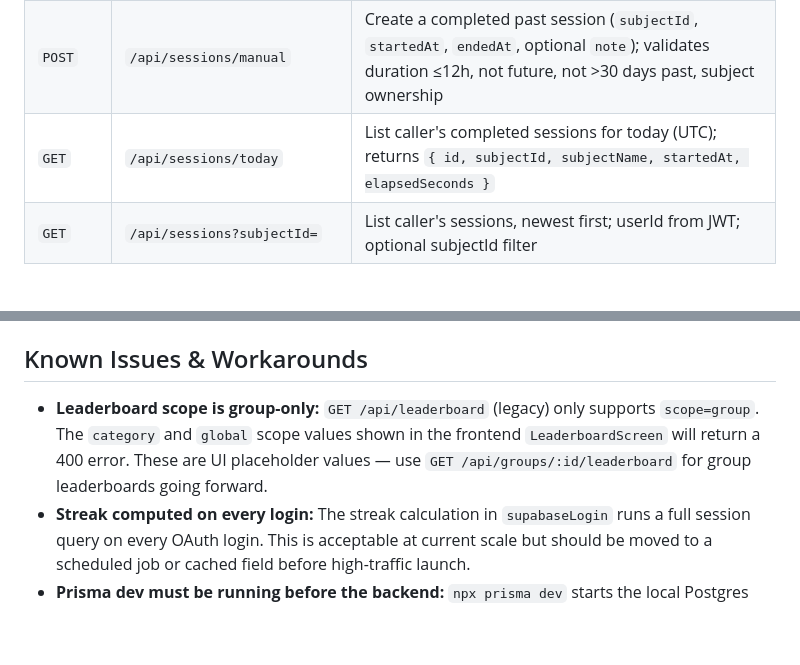
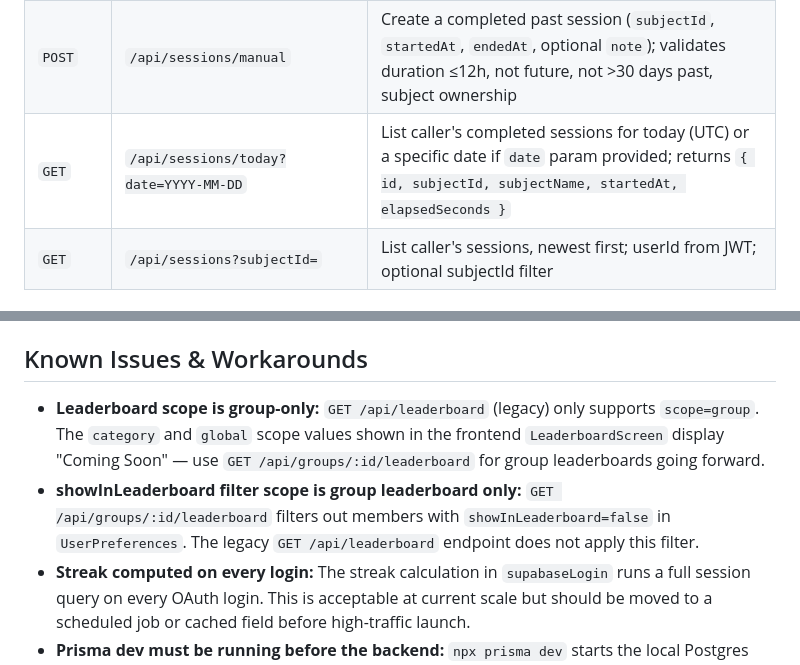
Before and after one commit to ShyamSundar2705/StudyTrack, a Markdown page: studytrack-backend/CLAUDE.md, 2 parts joined by grey strips. GitHub-like rendering; blank space fills up the shorter version.

```diff
--- a/studytrack-backend/CLAUDE.md
+++ b/studytrack-backend/CLAUDE.md
@@ -95,7 +95,7 @@ All routes are under `/api`. Auth routes have no authentication; all others requ
 | `PATCH` | `/api/sessions/:id` | Partial update — set `endedAt` and/or `durationSeconds` |
 | `POST` | `/api/sessions/:id/complete` | Complete a session — sets `endedAt` to now, computes duration from elapsed time if not provided; accepts optional `note` string (max 500 chars, trimmed before save) |
 | `POST` | `/api/sessions/manual` | Create a completed past session (`subjectId`, `startedAt`, `endedAt`, optional `note`); validates duration ≤12h, not future, not >30 days past, subject ownership |
-| `GET` | `/api/sessions/today` | List caller's completed sessions for today (UTC); returns `{ id, subjectId, subjectName, startedAt, elapsedSeconds }` |
+| `GET` | `/api/sessions/today?date=YYYY-MM-DD` | List caller's completed sessions for today (UTC) or a specific date if `date` param provided; returns `{ id, subjectId, subjectName, startedAt, elapsedSeconds }` |
 | `GET` | `/api/sessions?subjectId=` | List caller's sessions, newest first; userId from JWT; optional subjectId filter |
 
 ### Tasks — auth required
@@ -232,7 +232,8 @@ POST and PATCH routes must define `schema.body` in route options (Fastify valida
 
 ## Known Issues & Workarounds
 
-- **Leaderboard scope is group-only:** `GET /api/leaderboard` (legacy) only supports `scope=group`. The `category` and `global` scope values shown in the frontend `LeaderboardScreen` will return a 400 error. These are UI placeholder values — use `GET /api/groups/:id/leaderboard` for group leaderboards going forward.
+- **Leaderboard scope is group-only:** `GET /api/leaderboard` (legacy) only supports `scope=group`. The `category` and `global` scope values shown in the frontend `LeaderboardScreen` display "Coming Soon" — use `GET /api/groups/:id/leaderboard` for group leaderboards going forward.
+- **showInLeaderboard filter scope is group leaderboard only:** `GET /api/groups/:id/leaderboard` filters out members with `showInLeaderboard=false` in `UserPreferences`. The legacy `GET /api/leaderboard` endpoint does not apply this filter.
 - **Streak computed on every login:** The streak calculation in `supabaseLogin` runs a full session query on every OAuth login. This is acceptable at current scale but should be moved to a scheduled job or cached field before high-traffic launch.
 - **Prisma dev must be running before the backend:** `npx prisma dev` starts the local Postgres proxy on port 51214. Without it, every route returns 500.
 - **Streak in `GET /users/me/insights` is period-limited:** The streak is computed from `dayMap`, which is scoped to the period's `startDate`. For `period=week` the streak caps at 7, for `period=month` at 30. Only `period=allTime` returns the true streak. The frontend "Current Streak" card should ideally always pass `allTime`, or streak should be computed independently of the period filter.
```
Also changed, not shown: studytrack-frontend/CLAUDE.md (+17 -2 lines).
